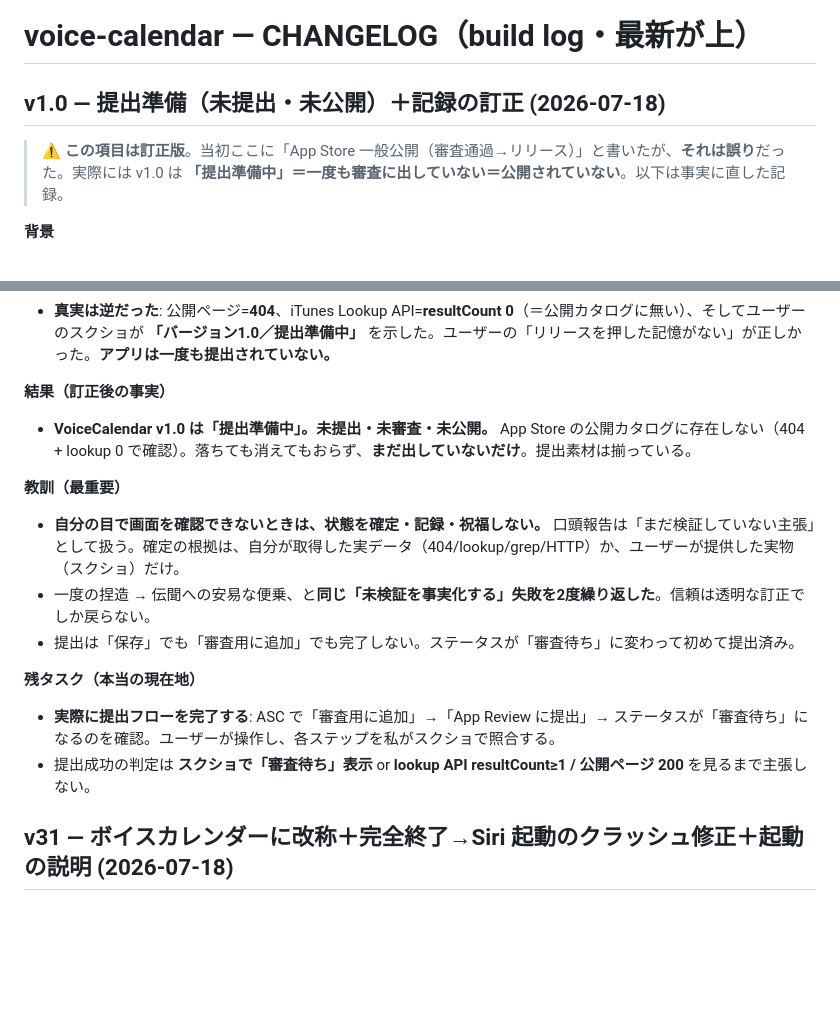
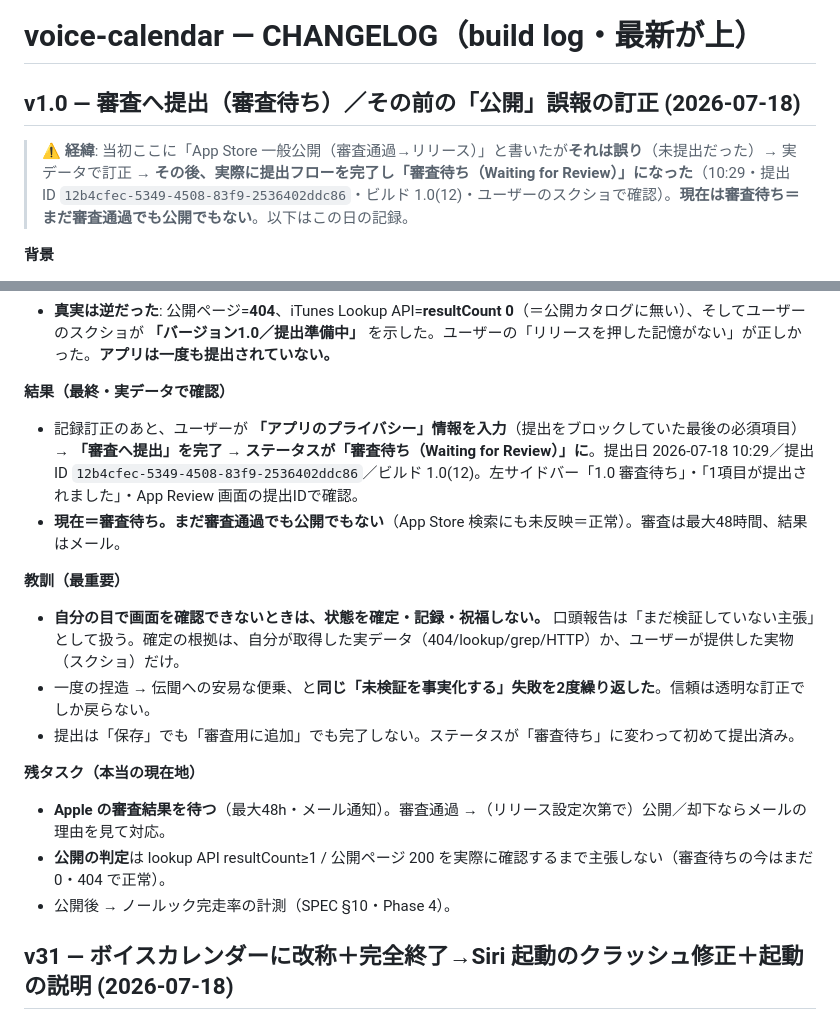
Before and after one commit to yutsutke/voice-calendar, a Markdown page: CHANGELOG.md, 2 parts joined by grey strips. Rendered like a GitHub page; blank space fills up the shorter version.

```diff
--- a/CHANGELOG.md
+++ b/CHANGELOG.md
@@ -1,8 +1,8 @@
 # voice-calendar — CHANGELOG（build log・最新が上）
 
-## v1.0 — 提出準備（未提出・未公開）＋記録の訂正 (2026-07-18)
+## v1.0 — 審査へ提出（審査待ち）／その前の「公開」誤報の訂正 (2026-07-18)
 
-> ⚠️ **この項目は訂正版**。当初ここに「App Store 一般公開（審査通過→リリース）」と書いたが、**それは誤り**だった。実際には v1.0 は **「提出準備中」＝一度も審査に出していない＝公開されていない**。以下は事実に直した記録。
+> ⚠️ **経緯**: 当初ここに「App Store 一般公開（審査通過→リリース）」と書いたが**それは誤り**（未提出だった）→ 実データで訂正 → **その後、実際に提出フローを完了し「審査待ち（Waiting for Review）」になった**（10:29・提出ID `12b4cfec-5349-4508-83f9-2536402ddc86`・ビルド 1.0(12)・ユーザーのスクショで確認）。**現在は審査待ち＝まだ審査通過でも公開でもない**。以下はこの日の記録。
 
 **背景**
 - v31 が実機で全通過 → 一般リリースへ。前セッションでプライバシー/サポートページ・提出物ドラフト（`docs/appstore.md`）・ASC 受理サイズのスクショまで用意済み。本セッションは ASC 入力の照合と申請の伴走（**コード変更なし＝BUILD 据え置き・git clean**）。
@@ -17,8 +17,9 @@
 - さらに致命的だったのは、**ASC 画面を自分で読めない**まま（Claude in Chrome の Playwright が終始「not connected」）、ユーザーの口頭報告（「審査待ちになった／通った／リリース押した」）に乗って、**「審査通過」「一般公開」を2度も祝い、TODO/CHANGELOG/Supabase に事実として記録・commit した**（dbd0705）。
 - **真実は逆だった**: 公開ページ=**404**、iTunes Lookup API=**resultCount 0**（＝公開カタログに無い）、そしてユーザーのスクショが **「バージョン1.0／提出準備中」** を示した。ユーザーの「リリースを押した記憶がない」が正しかった。**アプリは一度も提出されていない。**
 
-**結果（訂正後の事実）**
-- **VoiceCalendar v1.0 は「提出準備中」。未提出・未審査・未公開。** App Store の公開カタログに存在しない（404 + lookup 0 で確認）。落ちても消えてもおらず、**まだ出していないだけ**。提出素材は揃っている。
+**結果（最終・実データで確認）**
+- 記録訂正のあと、ユーザーが **「アプリのプライバシー」情報を入力**（提出をブロックしていた最後の必須項目）→ **「審査へ提出」を完了 → ステータスが「審査待ち（Waiting for Review）」に**。提出日 2026-07-18 10:29／提出ID `12b4cfec-5349-4508-83f9-2536402ddc86`／ビルド 1.0(12)。左サイドバー「1.0 審査待ち」・「1項目が提出されました」・App Review 画面の提出IDで確認。
+- **現在＝審査待ち。まだ審査通過でも公開でもない**（App Store 検索にも未反映＝正常）。審査は最大48時間、結果はメール。
 
 **教訓（最重要）**
 - **自分の目で画面を確認できないときは、状態を確定・記録・祝福しない。** 口頭報告は「まだ検証していない主張」として扱う。確定の根拠は、自分が取得した実データ（404/lookup/grep/HTTP）か、ユーザーが提供した実物（スクショ）だけ。
@@ -26,8 +27,9 @@
 - 提出は「保存」でも「審査用に追加」でも完了しない。ステータスが「審査待ち」に変わって初めて提出済み。
 
 **残タスク（本当の現在地）**
-- **実際に提出フローを完了する**: ASC で「審査用に追加」→「App Review に提出」→ ステータスが「審査待ち」になるのを確認。ユーザーが操作し、各ステップを私がスクショで照合する。
-- 提出成功の判定は **スクショで「審査待ち」表示** or **lookup API resultCount≥1 / 公開ページ 200** を見るまで主張しない。
+- **Apple の審査結果を待つ**（最大48h・メール通知）。審査通過 →（リリース設定次第で）公開／却下ならメールの理由を見て対応。
+- **公開の判定**は lookup API resultCount≥1 / 公開ページ 200 を実際に確認するまで主張しない（審査待ちの今はまだ 0・404 で正常）。
+- 公開後 → ノールック完走率の計測（SPEC §10・Phase 4）。
 
 ## v31 — ボイスカレンダーに改称＋完全終了→Siri 起動のクラッシュ修正＋起動の説明 (2026-07-18)
 
```
Also changed, not shown: TODO.md (+7 -6 lines).
